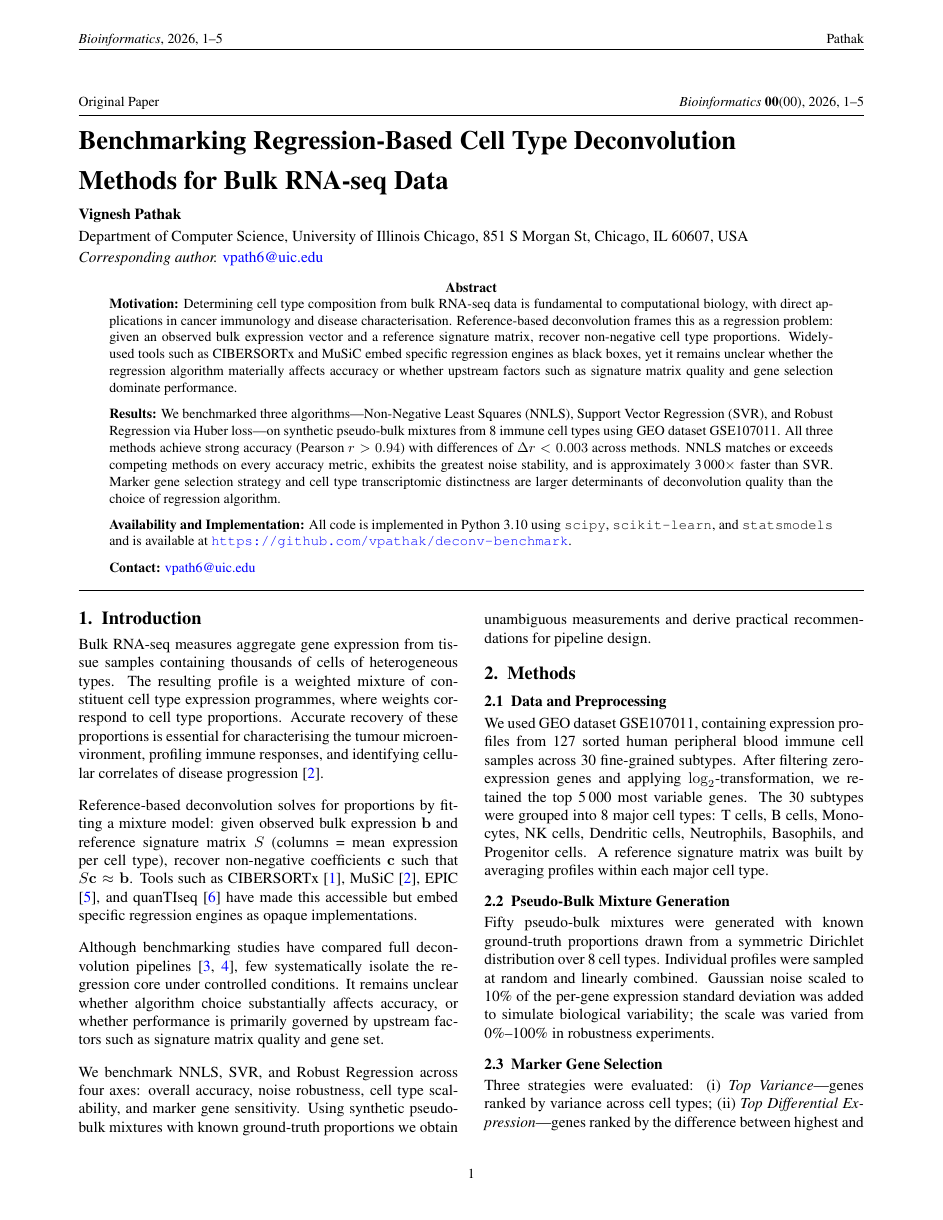
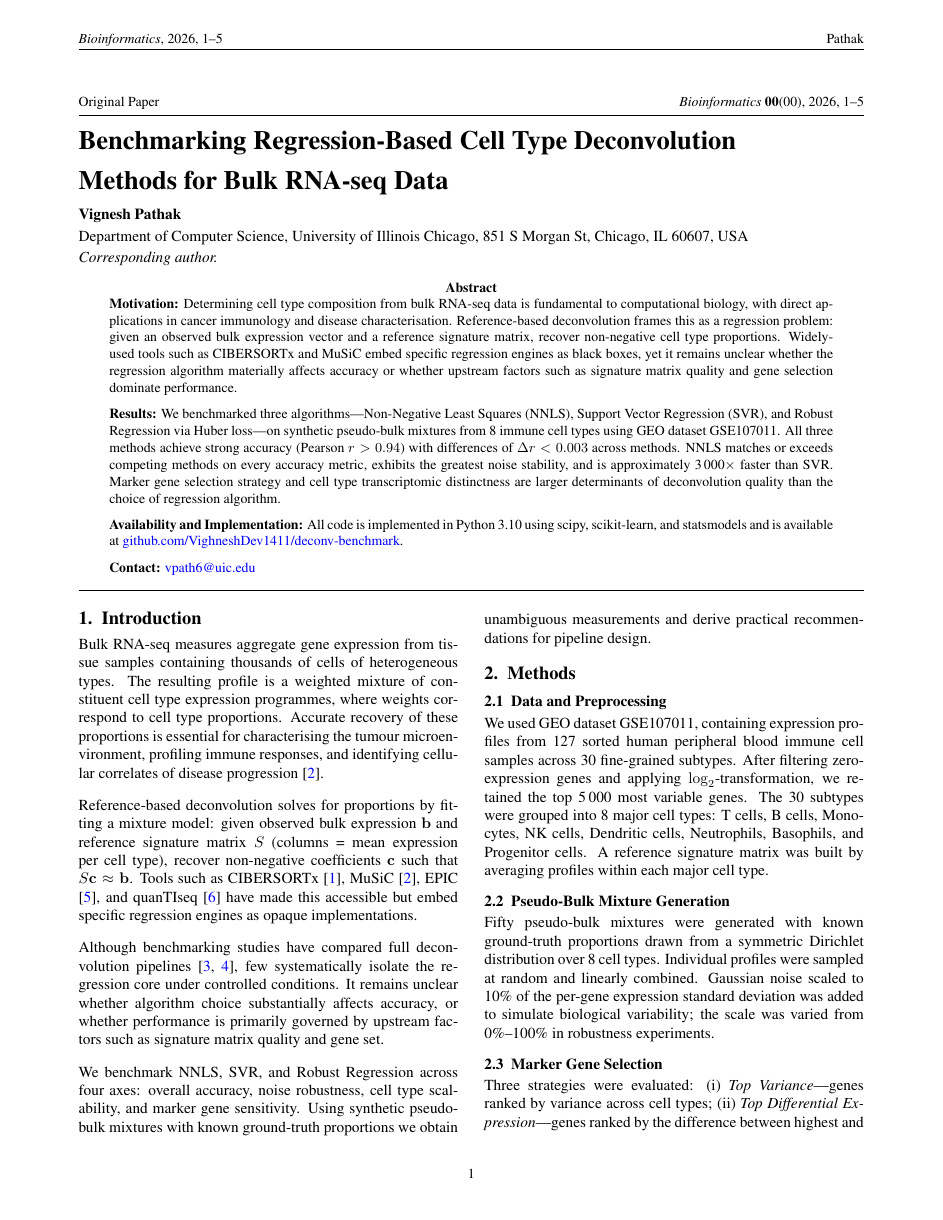
Before and after one commit to VighneshDev1411/deconv-benchmark, a LaTeX paper (final_report_oup.tex): page 1 of 4. Compiled offline with pdfLaTeX.

Commit message:
Fix abstract rendering and remove email from corresponding author line

```diff
--- a/final_report_oup.tex
+++ b/final_report_oup.tex
@@ -17,6 +17,7 @@
 \usepackage{xcolor}
 \usepackage{caption}
 \usepackage{times}
+\usepackage{courier}
 
 % ---- Section formatting (OUP style) ----------------------------
 \titleformat{\section}{\normalfont\bfseries\large}{\thesection.}{0.5em}{}
@@ -58,7 +59,7 @@
   \textbf{Vignesh Pathak}\\[2pt]
   Department of Computer Science, University of Illinois Chicago,
   851 S Morgan St, Chicago, IL 60607, USA\\[2pt]
-  \textit{Corresponding author.} \href{mailto:vpath6@uic.edu}{vpath6@uic.edu}
+  \textit{Corresponding author.}
 \par}
 
 \vspace{8pt}
@@ -88,9 +89,9 @@ and cell type transcriptomic distinctness are larger determinants of
 deconvolution quality than the choice of regression algorithm.
 
 \medskip\noindent\textbf{Availability and Implementation:}
-All code is implemented in Python 3.10 using \texttt{scipy},
-\texttt{scikit-learn}, and \texttt{statsmodels} and is available at
-\url{https://github.com/vpathak/deconv-benchmark}.
+All code is implemented in Python 3.10 using scipy, scikit-learn, and
+statsmodels and is available at
+\href{https://github.com/VighneshDev1411/deconv-benchmark}{\textcolor{blue}{github.com/VighneshDev1411/deconv-benchmark}}.
 
 \medskip\noindent\textbf{Contact:}
 \href{mailto:vpath6@uic.edu}{vpath6@uic.edu}
```
Also changed, not shown: final_report_oup.pdf.
